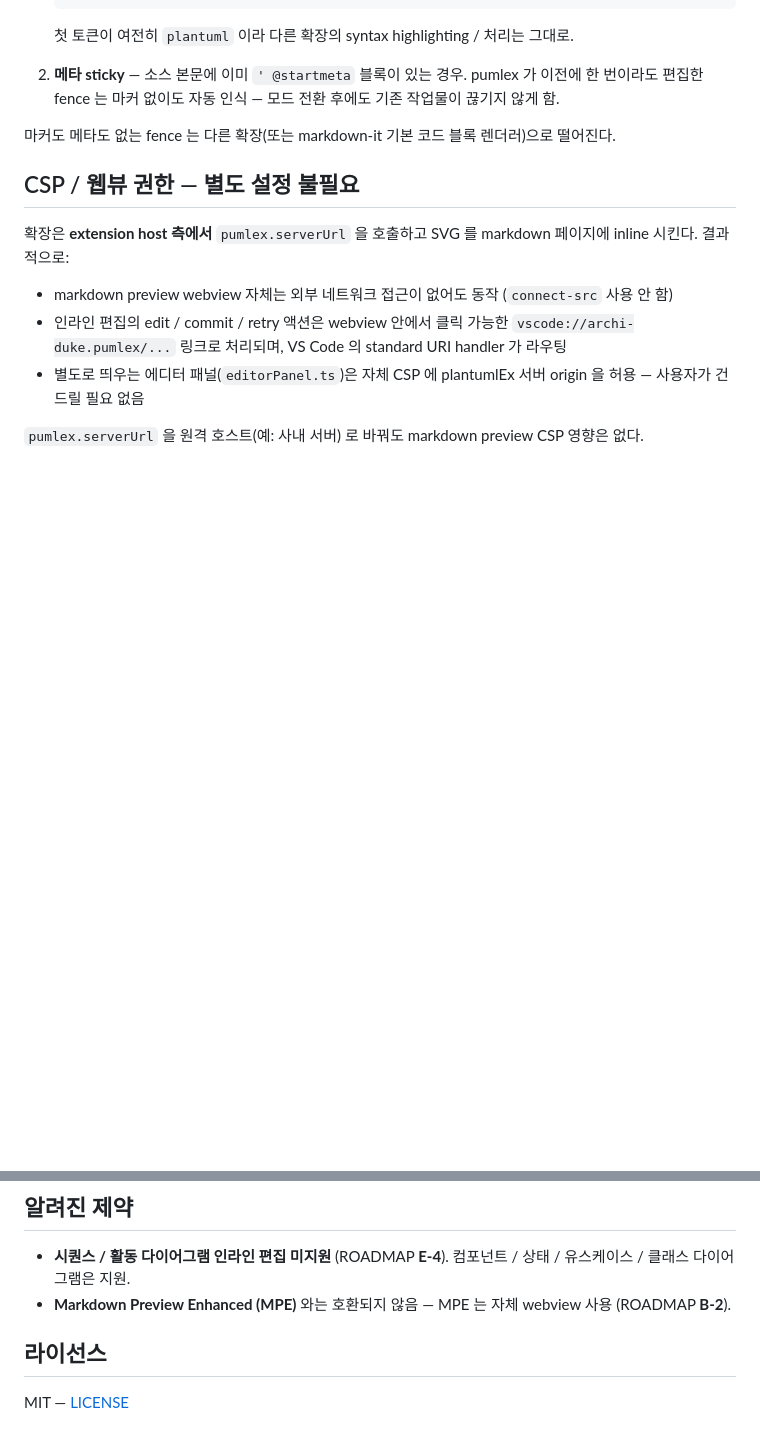
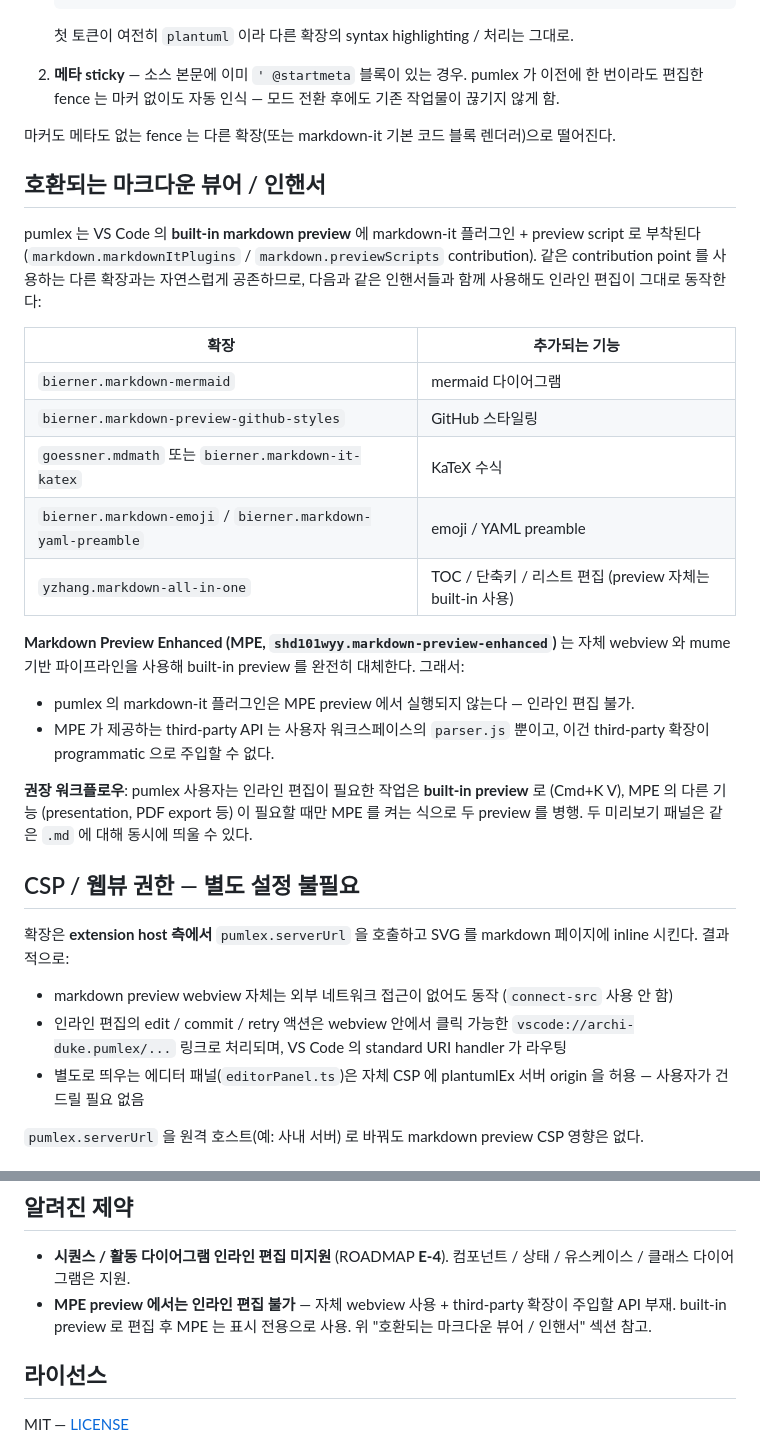
Before and after one commit to archi-duke/pumlex, a Markdown page: packages/pex-vscode/README.md, 2 parts joined by grey strips. Drawn GitHub-style; blank space fills up the shorter version.

Commit message:
B-2: document compatible markdown viewers / enhancers
MPE exposes onWillParseMarkdown / onDidParseMarkdown only via a user-
managed parser.js. There is no third-party API for a VS Code extension
to inject preview scripts or register fence handlers programmatically,
so a real pumlex integration into MPE's webview (with inline editing)
is infeasible.

Reframe B-2 as a compatibility-matrix doc instead:

  - Built-in markdown preview is pumlex's primary supported environment
    (it owns the contribution points pumlex hooks into).
  - List enhancers that share the built-in preview and therefore
    coexist with pumlex out of the box: mermaid, github styles,
    mdmath/katex, emoji/yaml-preamble, markdown-all-in-one.
  - Explain why MPE preview can't host inline editing and recommend
    running both previews in parallel (built-in for editing, MPE for
    display features like presentation / PDF export).

Updates the "알려진 제약" entry to point at the new section instead of
just deferring to ROADMAP B-2.

Co-Authored-By: Claude Opus 4.7 (1M context) <noreply@anthropic.com>

```diff
--- a/packages/pex-vscode/README.md
+++ b/packages/pex-vscode/README.md
@@ -89,6 +89,25 @@ api --> db
 
 마커도 메타도 없는 fence 는 다른 확장(또는 markdown-it 기본 코드 블록 렌더러)으로 떨어진다.
 
+## 호환되는 마크다운 뷰어 / 인핸서
+
+pumlex 는 VS Code 의 **built-in markdown preview** 에 markdown-it 플러그인 + preview script 로 부착된다 (`markdown.markdownItPlugins` / `markdown.previewScripts` contribution). 같은 contribution point 를 사용하는 다른 확장과는 자연스럽게 공존하므로, 다음과 같은 인핸서들과 함께 사용해도 인라인 편집이 그대로 동작한다:
+
+| 확장 | 추가되는 기능 |
+|---|---|
+| `bierner.markdown-mermaid` | mermaid 다이어그램 |
+| `bierner.markdown-preview-github-styles` | GitHub 스타일링 |
+| `goessner.mdmath` 또는 `bierner.markdown-it-katex` | KaTeX 수식 |
+| `bierner.markdown-emoji` / `bierner.markdown-yaml-preamble` | emoji / YAML preamble |
+| `yzhang.markdown-all-in-one` | TOC / 단축키 / 리스트 편집 (preview 자체는 built-in 사용) |
+
+**Markdown Preview Enhanced (MPE, `shd101wyy.markdown-preview-enhanced`)** 는 자체 webview 와 mume 기반 파이프라인을 사용해 built-in preview 를 완전히 대체한다. 그래서:
+
+- pumlex 의 markdown-it 플러그인은 MPE preview 에서 실행되지 않는다 — 인라인 편집 불가.
+- MPE 가 제공하는 third-party API 는 사용자 워크스페이스의 `parser.js` 뿐이고, 이건 third-party 확장이 programmatic 으로 주입할 수 없다.
+
+**권장 워크플로우**: pumlex 사용자는 인라인 편집이 필요한 작업은 **built-in preview** 로 (Cmd+K V), MPE 의 다른 기능 (presentation, PDF export 등) 이 필요할 때만 MPE 를 켜는 식으로 두 preview 를 병행. 두 미리보기 패널은 같은 `.md` 에 대해 동시에 띄울 수 있다.
+
 ## CSP / 웹뷰 권한 — 별도 설정 불필요
 
 확장은 **extension host 측에서** `pumlex.serverUrl` 을 호출하고 SVG 를 markdown 페이지에 inline 시킨다. 결과적으로:
@@ -114,7 +133,7 @@ api --> db
 ## 알려진 제약
 
 - **시퀀스 / 활동 다이어그램 인라인 편집 미지원** (ROADMAP **E-4**). 컴포넌트 / 상태 / 유스케이스 / 클래스 다이어그램은 지원.
-- **Markdown Preview Enhanced (MPE)** 와는 호환되지 않음 — MPE 는 자체 webview 사용 (ROADMAP **B-2**).
+- **MPE preview 에서는 인라인 편집 불가** — 자체 webview 사용 + third-party 확장이 주입할 API 부재. built-in preview 로 편집 후 MPE 는 표시 전용으로 사용. 위 "호환되는 마크다운 뷰어 / 인핸서" 섹션 참고.
 
 ## 라이선스
 
```
Also changed, not shown: ROADMAP.md (+2 -1 lines).
